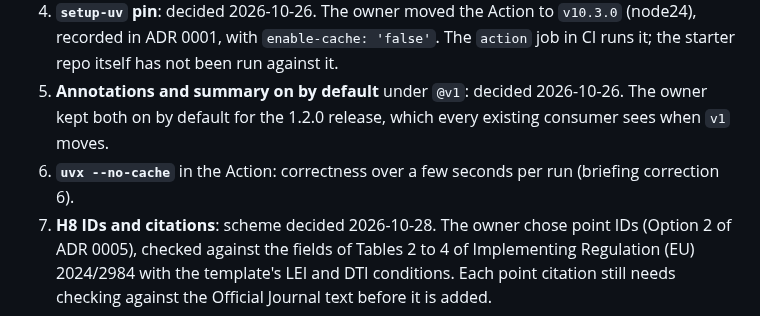
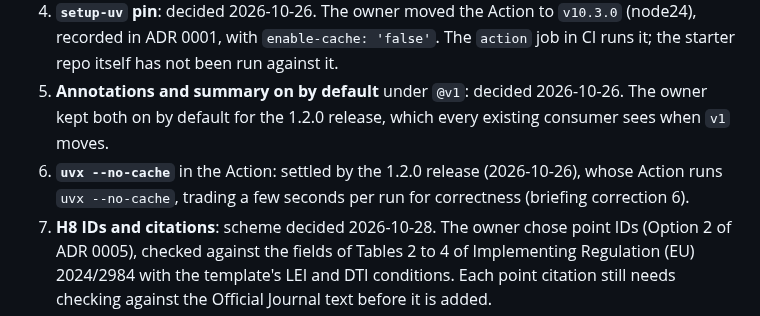
Before and after one commit to sebastianfoerste/micar-whitepaper-linter, a Markdown page: docs/research/adaptation-plan.md, the part around the change. GitHub-like rendering.

```diff
--- a/docs/research/adaptation-plan.md
+++ b/docs/research/adaptation-plan.md
@@ -197,7 +197,7 @@ with call sites passing the finding instead of `finding.citation`, and a test (t
 3. **H10 labels**: the 150 study cells need human review before any accuracy figure; nobody else can enter them.
 4. **`setup-uv` pin**: decided 2026-10-26. The owner moved the Action to `v10.3.0` (node24), recorded in ADR 0001, with `enable-cache: 'false'`. The `action` job in CI runs it; the starter repo itself has not been run against it.
 5. **Annotations and summary on by default** under `@v1`: decided 2026-10-26. The owner kept both on by default for the 1.2.0 release, which every existing consumer sees when `v1` moves.
-6. **`uvx --no-cache`** in the Action: correctness over a few seconds per run (briefing correction 6).
+6. **`uvx --no-cache`** in the Action: settled by the 1.2.0 release (2026-10-26), whose Action runs `uvx --no-cache`, trading a few seconds per run for correctness (briefing correction 6).
 7. **H8 IDs and citations**: scheme decided 2026-10-28. The owner chose point IDs (Option 2 of ADR 0005), checked against the fields of Tables 2 to 4 of Implementing Regulation (EU) 2024/2984 with the template's LEI and DTI conditions. Each point citation still needs checking against the Official Journal text before it is added.
 8. **H7 versus H11**: decided 2026-10-21. The owner swapped dark mode out for H11.
 9. **H11 legal basis**: the LEI rules cite Part A of each Annex at Part level (the citation the party rules already use). Verify the point that names the LEI against the Official Journal. Severity MAJOR for both rules was confirmed by the owner on 2026-10-22.
```
Also changed, not shown: CHANGELOG.md (+2 -1 lines).
